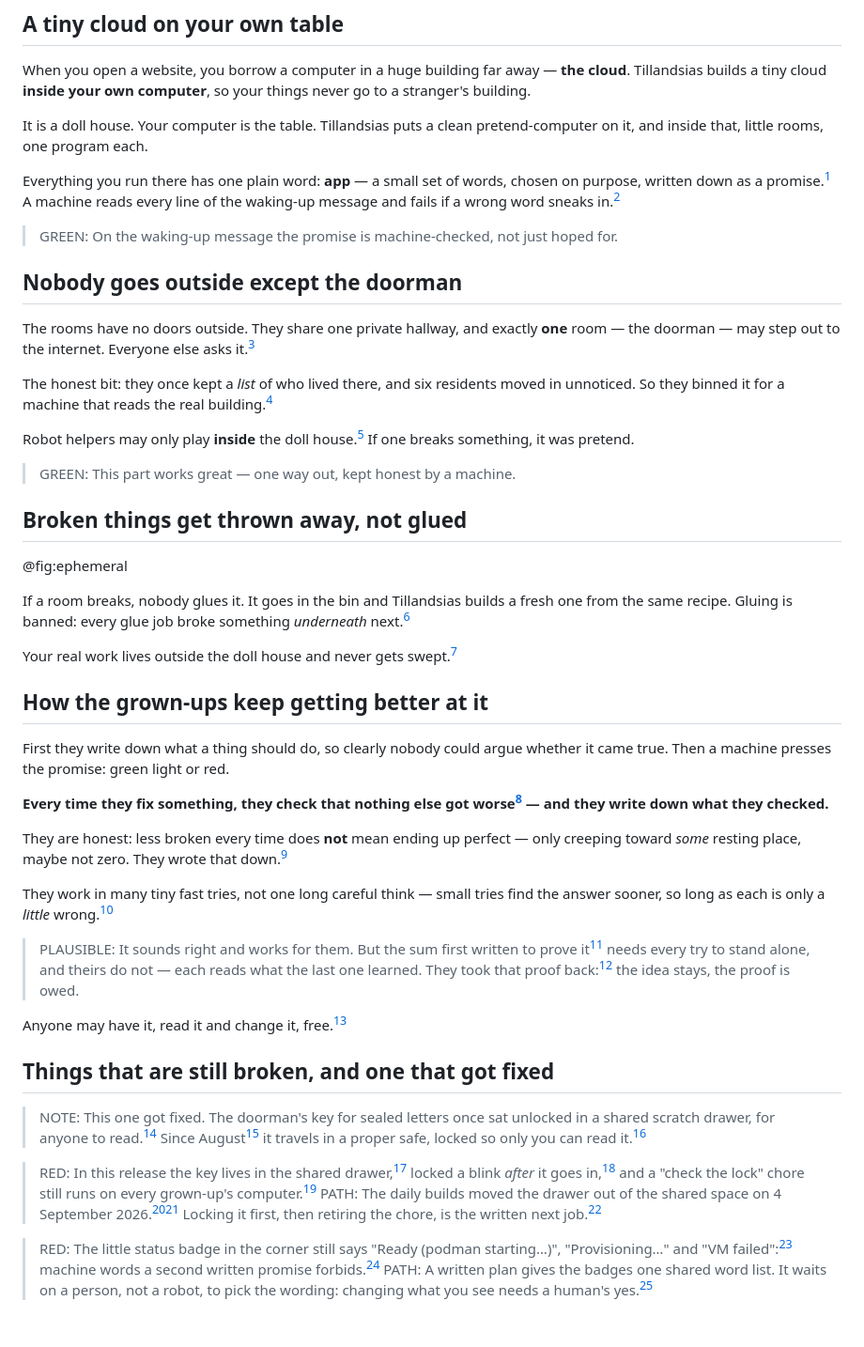
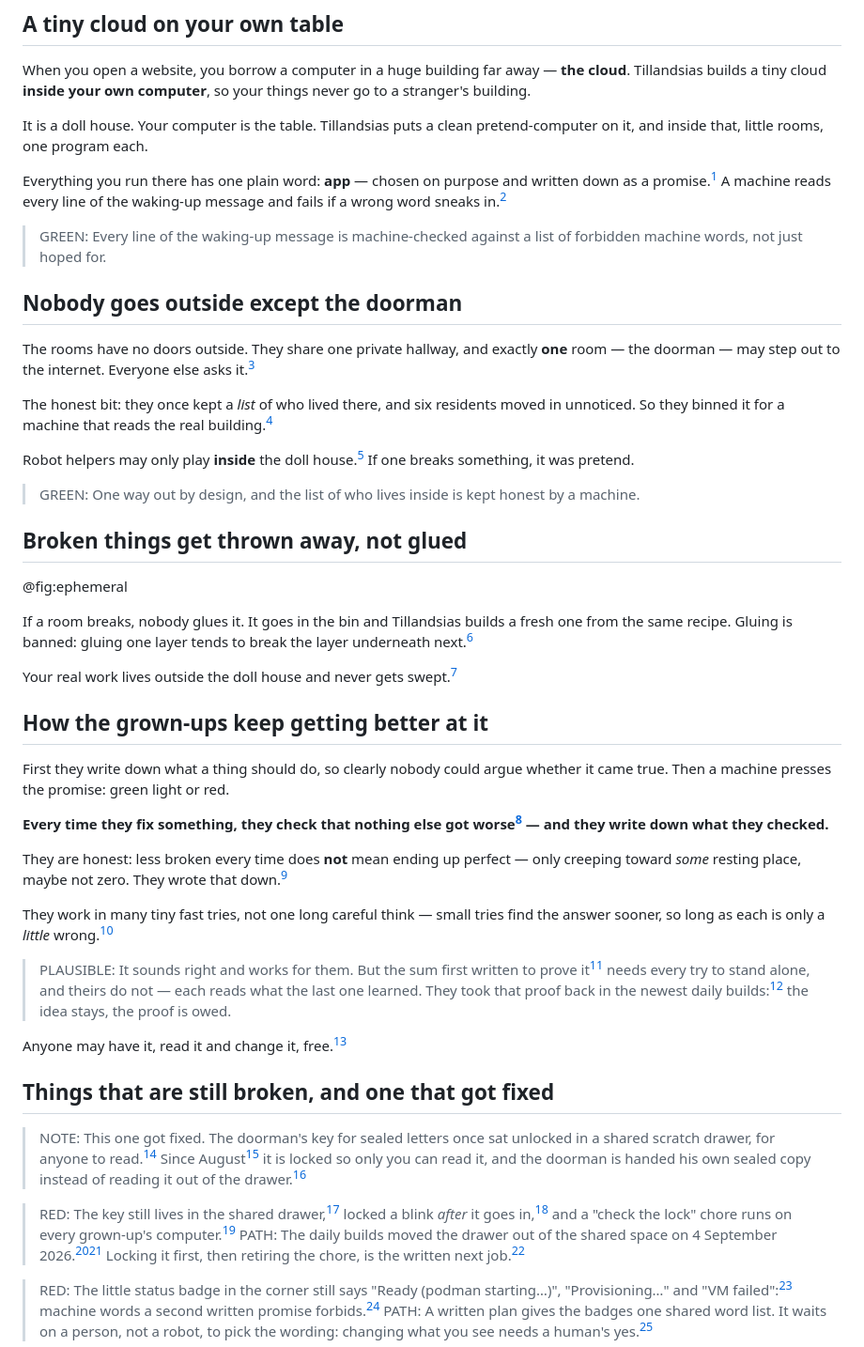
Before and after one commit to 8007342/tillandsias.org, a Markdown page: docs/matrix/level-1-five.md, the part around one of its changes. Shown at 94% size. Drawn GitHub-style; blank space fills up the shorter version.

```diff
--- a/docs/matrix/level-1-five.md
+++ b/docs/matrix/level-1-five.md
@@ -6,9 +6,9 @@ When you open a website, you borrow a computer in a huge building far away — *
 
 It is a doll house. Your computer is the table. Tillandsias puts a clean pretend-computer on it, and inside that, little rooms, one program each.
 
-Everything you run there has one plain word: **app** — a small set of words, chosen on purpose, written down as a promise.[^1] A machine reads every line of the waking-up message and fails if a wrong word sneaks in.[^6]
+Everything you run there has one plain word: **app** — chosen on purpose and written down as a promise.[^1] A machine reads every line of the waking-up message and fails if a wrong word sneaks in.[^6]
 
-> GREEN: On the waking-up message the promise is machine-checked, not just hoped for.
+> GREEN: Every line of the waking-up message is machine-checked against a list of forbidden machine words, not just hoped for.
 
 ## Nobody goes outside except the doorman
 
@@ -18,13 +18,13 @@ The honest bit: they once kept a *list* of who lived there, and six residents mo
 
 Robot helpers may only play **inside** the doll house.[^11] If one breaks something, it was pretend.
 
-> GREEN: This part works great — one way out, kept honest by a machine.
+> GREEN: One way out by design, and the list of who lives inside is kept honest by a machine.
 
 ## Broken things get thrown away, not glued
 
 @fig:ephemeral
 
-If a room breaks, nobody glues it. It goes in the bin and Tillandsias builds a fresh one from the same recipe. Gluing is banned: every glue job broke something *underneath* next.[^3]
+If a room breaks, nobody glues it. It goes in the bin and Tillandsias builds a fresh one from the same recipe. Gluing is banned: gluing one layer tends to break the layer underneath next.[^3]
 
 Your real work lives outside the doll house and never gets swept.[^12]
 
@@ -32,21 +32,21 @@ Your real work lives outside the doll house and never gets swept.[^12]
 
 First they write down what a thing should do, so clearly nobody could argue whether it came true. Then a machine presses the promise: green light or red.
 
-**Every time they fix something, they check that nothing else got worse[^4] — and they write down what they checked.**
+**Every time they fix something, they check that nothing else got worse[^23] — and they write down what they checked.**
 
 They are honest: less broken every time does **not** mean ending up perfect — only creeping toward *some* resting place, maybe not zero. They wrote that down.[^4]
 
 They work in many tiny fast tries, not one long careful think — small tries find the answer sooner, so long as each is only a *little* wrong.[^5]
 
-> PLAUSIBLE: It sounds right and works for them. But the sum first written to prove it[^5] needs every try to stand alone, and theirs do not — each reads what the last one learned. They took that proof back:[^13] the idea stays, the proof is owed.
+> PLAUSIBLE: It sounds right and works for them. But the sum first written to prove it[^5] needs every try to stand alone, and theirs do not — each reads what the last one learned. They took that proof back in the newest daily builds:[^13] the idea stays, the proof is owed.
 
 Anyone may have it, read it and change it, free.[^14]
 
 ## Things that are still broken, and one that got fixed
 
-> NOTE: This one got fixed. The doorman's key for sealed letters once sat unlocked in a shared scratch drawer, for anyone to read.[^7] Since August[^16] it travels in a proper safe, locked so only you can read it.[^15]
+> NOTE: This one got fixed. The doorman's key for sealed letters once sat unlocked in a shared scratch drawer, for anyone to read.[^7] Since August[^16] it is locked so only you can read it, and the doorman is handed his own sealed copy instead of reading it out of the drawer.[^15]
 
-> RED: In this release the key lives in the shared drawer,[^17] locked a blink *after* it goes in,[^18] and a "check the lock" chore still runs on every grown-up's computer.[^19]
+> RED: The key still lives in the shared drawer,[^17] locked a blink *after* it goes in,[^18] and a "check the lock" chore runs on every grown-up's computer.[^19]
 > PATH: The daily builds moved the drawer out of the shared space on 4 September 2026.[^20][^22] Locking it first, then retiring the chore, is the written next job.[^18]
 
 > RED: The little status badge in the corner still says "Ready (podman starting…)", "Provisioning…" and "VM failed":[^9] machine words a second written promise forbids.[^21]
```
Also changed, not shown: other parts of docs/matrix/level-1-five.md (+8 -6 lines).
